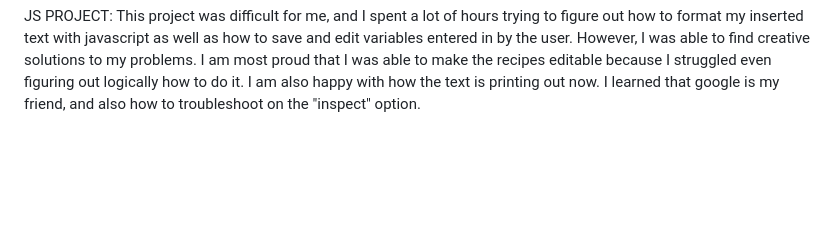
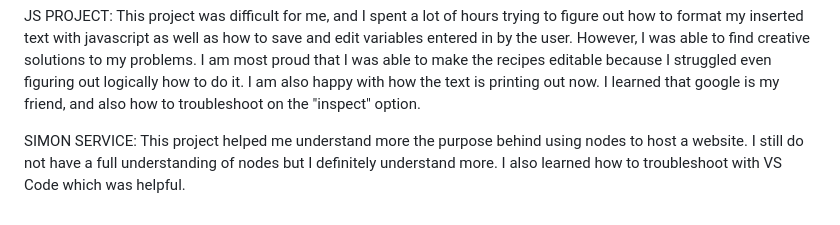
Before and after one commit to elisamcrae/startup, a Markdown page: README.md, the part around the change. Rendered like a GitHub page; blank space fills up the shorter version.

Commit message:
Update README.md
Added what I learned from Simon Service.

```diff
--- a/README.md
+++ b/README.md
@@ -94,3 +94,6 @@ To point to another DNS record, use CNAME//
 
 JS PROJECT:
 This project was difficult for me, and I spent a lot of hours trying to figure out how to format my inserted text with javascript as well as how to save and edit variables entered in by the user. However, I was able to find creative solutions to my problems. I am most proud that I was able to make the recipes editable because I struggled even figuring out logically how to do it. I am also happy with how the text is printing out now. I learned that google is my friend, and also how to troubleshoot on the "inspect" option.
+
+SIMON SERVICE:
+This project helped me understand more the purpose behind using nodes to host a website. I still do not have a full understanding of nodes but I definitely understand more. I also learned how to troubleshoot with VS Code which was helpful.
```
